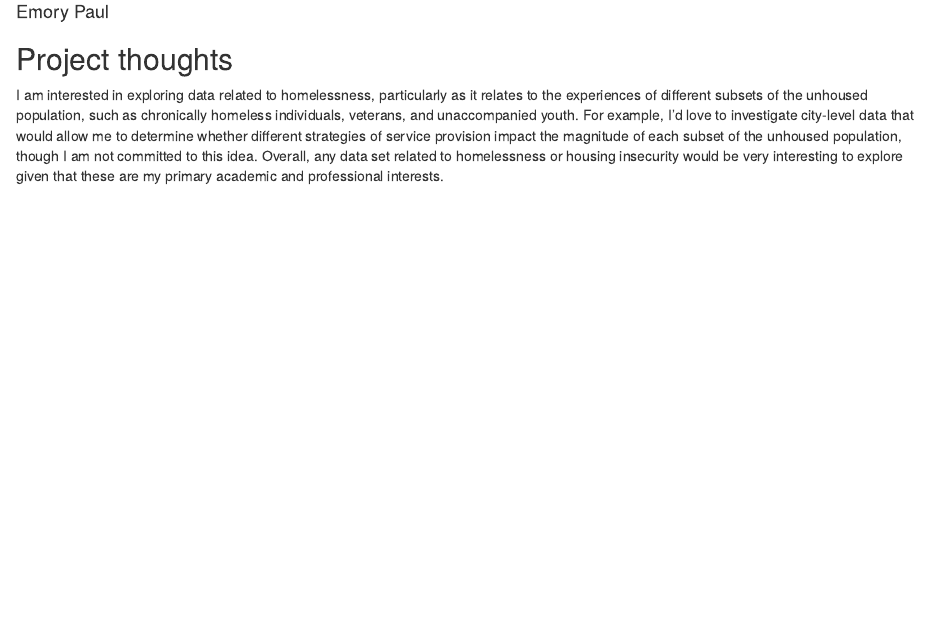
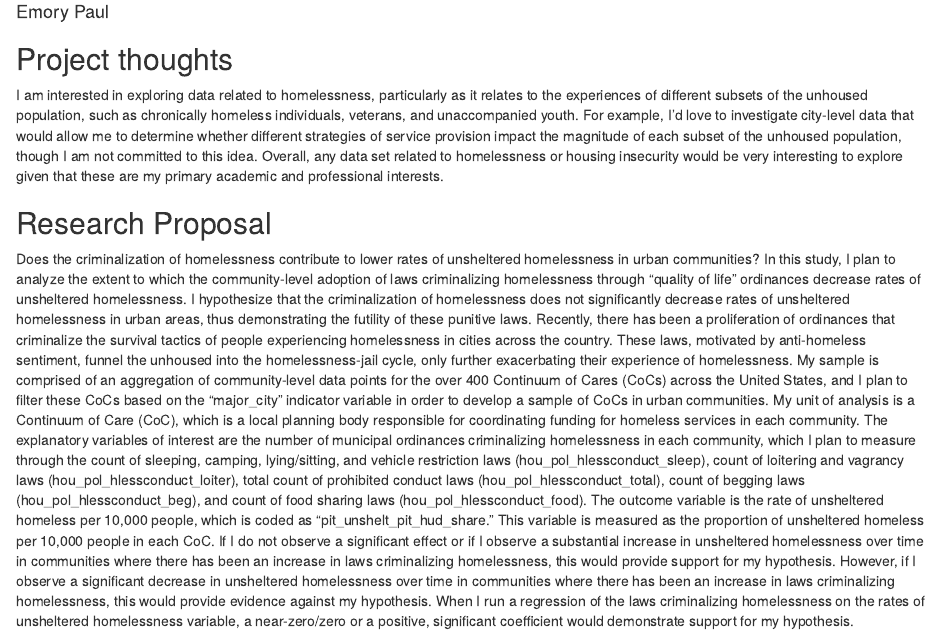
Before and after one commit to emorypaul/gov50-final-project, an R Markdown document (index.Rmd): the page in a window 1100 px wide, from 70 px down. Rendered offline with R 4.5, knitr and Pandoc, with nearby package versions; drawn as R Markdown's standard HTML page in place of the format the file asks for.

Commit message:
Milestone #2

```diff
--- a/index.Rmd
+++ b/index.Rmd
@@ -12,3 +12,7 @@ output:
 ## Project thoughts
 
 I am interested in exploring data related to homelessness, particularly as it relates to the experiences of different subsets of the unhoused population, such as chronically homeless individuals, veterans, and unaccompanied youth. For example, I'd love to investigate city-level data that would allow me to determine whether different strategies of service provision impact the magnitude of each subset of the unhoused population, though I am not committed to this idea. Overall, any data set related to homelessness or housing insecurity would be very interesting to explore given that these are my primary academic and professional interests.
+
+## Research Proposal
+
+Does the criminalization of homelessness contribute to lower rates of unsheltered homelessness in urban communities? In this study, I plan to analyze the extent to which the community-level adoption of laws criminalizing homelessness through “quality of life” ordinances decrease rates of unsheltered homelessness. I hypothesize that the criminalization of homelessness does not significantly decrease rates of unsheltered homelessness in urban areas, thus demonstrating the futility of these punitive laws. Recently, there has been a proliferation of ordinances that criminalize the survival tactics of people experiencing homelessness in cities across the country. These laws, motivated by anti-homeless sentiment, funnel the unhoused into the homelessness-jail cycle, only further exacerbating their experience of homelessness. My sample is comprised of an aggregation of community-level data points for the over 400 Continuum of Cares (CoCs) across the United States, and I plan to filter these CoCs based on the "major_city" indicator variable in order to develop a sample of CoCs in urban communities. My unit of analysis is a Continuum of Care (CoC), which is a local planning body responsible for coordinating funding for homeless services in each community. The explanatory variables of interest are the number of municipal ordinances criminalizing homelessness in each community, which I plan to measure through the count of sleeping, camping, lying/sitting, and vehicle restriction laws (hou_pol_hlessconduct_sleep), count of loitering and vagrancy laws (hou_pol_hlessconduct_loiter), total count of prohibited conduct laws (hou_pol_hlessconduct_total), count of begging laws (hou_pol_hlessconduct_beg), and count of food sharing laws (hou_pol_hlessconduct_food). The outcome variable is the rate of unsheltered homeless per 10,000 people, which is coded as “pit_unshelt_pit_hud_share.” This variable is measured as the proportion of unsheltered homeless per 10,000 people in each CoC. If I do not observe a significant effect or if I observe a substantial increase in unsheltered homelessness over time in communities where there has been an increase in laws criminalizing homelessness, this would provide support for my hypothesis. However, if I observe a significant decrease in unsheltered homelessness over time in communities where there has been an increase in laws criminalizing homelessness, this would provide evidence against my hypothesis. When I run a regression of the laws criminalizing homelessness on the rates of unsheltered homelessness variable, a near-zero/zero or a positive, significant coefficient would demonstrate support for my hypothesis.
```
